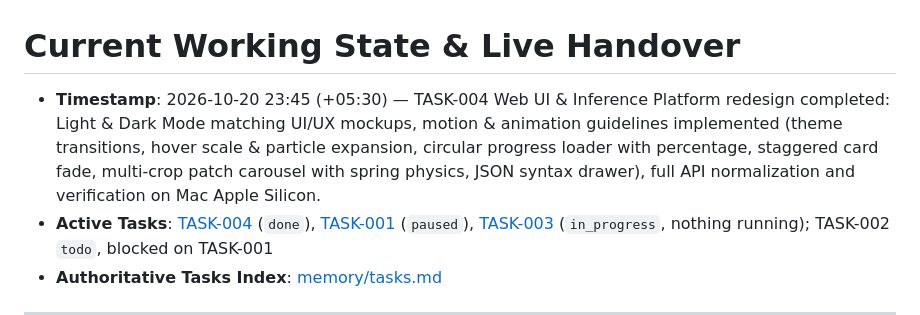
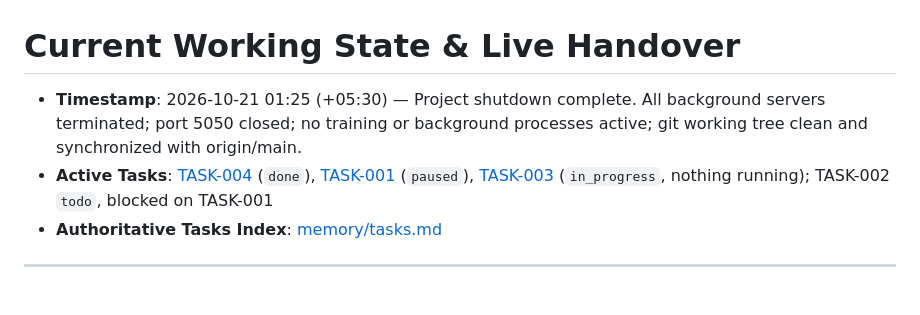
Before and after one commit to Adithya-109/Fabric-Detection, a Markdown page: memory/HOT.md, the part around the change. GitHub-like rendering; blank space fills up the shorter version.

Commit message:
docs(memory): update HOT.md checkpoint on project shutdown

```diff
--- a/memory/HOT.md
+++ b/memory/HOT.md
@@ -1,6 +1,6 @@
 # Current Working State & Live Handover
 
-- **Timestamp**: 2026-10-20 23:45 (+05:30) — TASK-004 Web UI & Inference Platform redesign completed: Light & Dark Mode matching UI/UX mockups, motion & animation guidelines implemented (theme transitions, hover scale & particle expansion, circular progress loader with percentage, staggered card fade, multi-crop patch carousel with spring physics, JSON syntax drawer), full API normalization and verification on Mac Apple Silicon.
+- **Timestamp**: 2026-10-21 01:25 (+05:30) — Project shutdown complete. All background servers terminated; port 5050 closed; no training or background processes active; git working tree clean and synchronized with origin/main.
 - **Active Tasks**: [TASK-004](file:///Users/adithyabinojnair/Fabric-Classifier/memory/tasks.md#task-004) (`done`), [TASK-001](file:///Users/adithyabinojnair/Fabric-Classifier/memory/tasks.md#task-001) (`paused`), [TASK-003](file:///Users/adithyabinojnair/Fabric-Classifier/memory/tasks.md#task-003) (`in_progress`, nothing running); TASK-002 `todo`, blocked on TASK-001
 - **Authoritative Tasks Index**: [memory/tasks.md](file:///Users/adithyabinojnair/Fabric-Classifier/memory/tasks.md)
 
```
